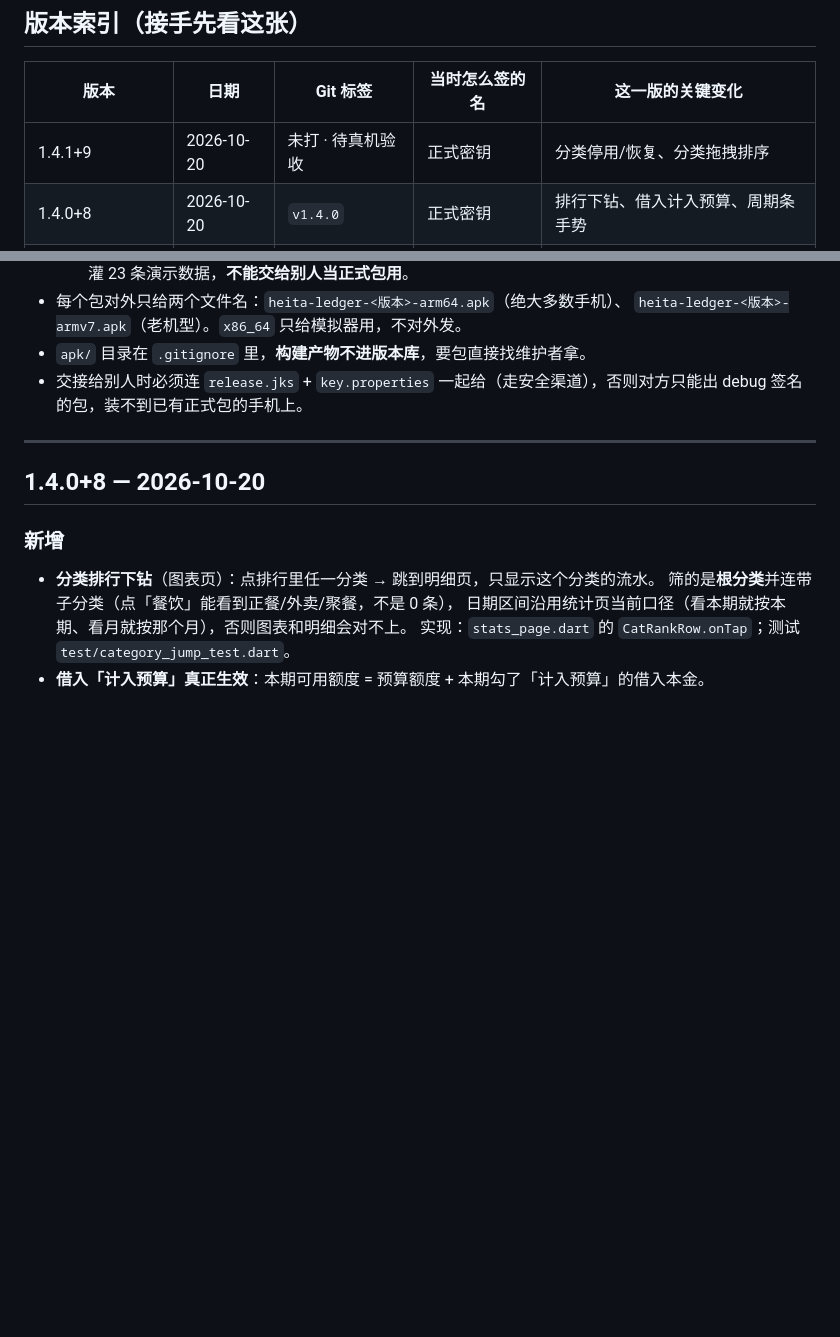
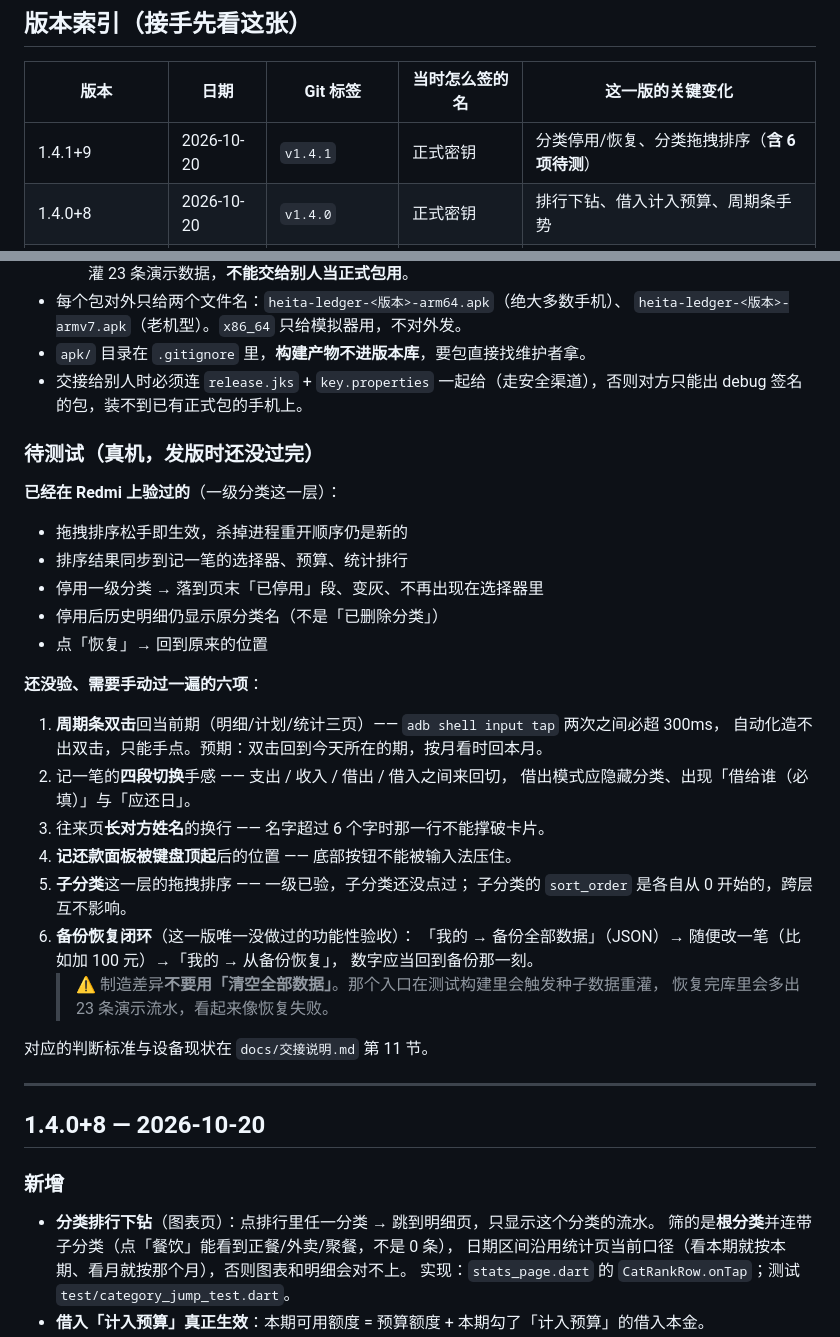
Before and after one commit to LanMao-213/heita-ledger, a Markdown page: CHANGELOG.md, 2 parts joined by grey strips. GitHub-like rendering; blank space fills up the shorter version.

Commit message:
docs: 1.4.1 补「待测试」六项清单，版本索引标记已发标签

```diff
--- a/CHANGELOG.md
+++ b/CHANGELOG.md
@@ -12,7 +12,7 @@
 
 | 版本 | 日期 | Git 标签 | 当时怎么签的名 | 这一版的关键变化 |
 | --- | --- | --- | --- | --- |
-| 1.4.1+9 | 2026-10-20 | 未打 · 待真机验收 | 正式密钥 | 分类停用/恢复、分类拖拽排序 |
+| 1.4.1+9 | 2026-10-20 | `v1.4.1` | 正式密钥 | 分类停用/恢复、分类拖拽排序（**含 6 项待测**） |
 | 1.4.0+8 | 2026-10-20 | `v1.4.0` | 正式密钥 | 排行下钻、借入计入预算、周期条手势 |
 | 1.3.0+7 | 2026-10-19 | `v1.3.0` | 正式密钥 | 借贷往来、模板支持子分类、schema v7 |
 | 1.2.0 | 2026-10-19 | 无（并入 1.3.0） | — | 两级分类、详情字段、schema v6 |
@@ -70,6 +70,34 @@
 - `apk/` 目录在 `.gitignore` 里，**构建产物不进版本库**，要包直接找维护者拿。
 - 交接给别人时必须连 `release.jks` + `key.properties` 一起给（走安全渠道），否则对方只能出 debug
   签名的包，装不到已有正式包的手机上。
+
+### 待测试（真机，发版时还没过完）
+
+**已经在 Redmi 上验过的**（一级分类这一层）：
+
+- 拖拽排序松手即生效，杀掉进程重开顺序仍是新的
+- 排序结果同步到记一笔的选择器、预算、统计排行
+- 停用一级分类 → 落到页末「已停用」段、变灰、不再出现在选择器里
+- 停用后历史明细仍显示原分类名（不是「已删除分类」）
+- 点「恢复」→ 回到原来的位置
+
+**还没验、需要手动过一遍的六项**：
+
+1. **周期条双击**回当前期（明细/计划/统计三页）—— `adb shell input tap` 两次之间必超 300ms，
+   自动化造不出双击，只能手点。预期：双击回到今天所在的期，按月看时回本月。
+2. 记一笔的**四段切换**手感 —— 支出 / 收入 / 借出 / 借入之间来回切，
+   借出模式应隐藏分类、出现「借给谁（必填）」与「应还日」。
+3. 往来页**长对方姓名**的换行 —— 名字超过 6 个字时那一行不能撑破卡片。
+4. **记还款面板被键盘顶起**后的位置 —— 底部按钮不能被输入法压住。
+5. **子分类**这一层的拖拽排序 —— 一级已验，子分类还没点过；
+   子分类的 `sort_order` 是各自从 0 开始的，跨层互不影响。
+6. **备份恢复闭环**（这一版唯一没做过的功能性验收）：
+   「我的 → 备份全部数据」（JSON）→ 随便改一笔（比如加 100 元）→「我的 → 从备份恢复」，
+   数字应当回到备份那一刻。
+   > ⚠️ 制造差异**不要用「清空全部数据」**。那个入口在测试构建里会触发种子数据重灌，
+   > 恢复完库里会多出 23 条演示流水，看起来像恢复失败。
+
+对应的判断标准与设备现状在 `docs/交接说明.md` 第 11 节。
 
 ---
 
```
Also changed, not shown: docs/交接说明.md (+8 -6 lines).
